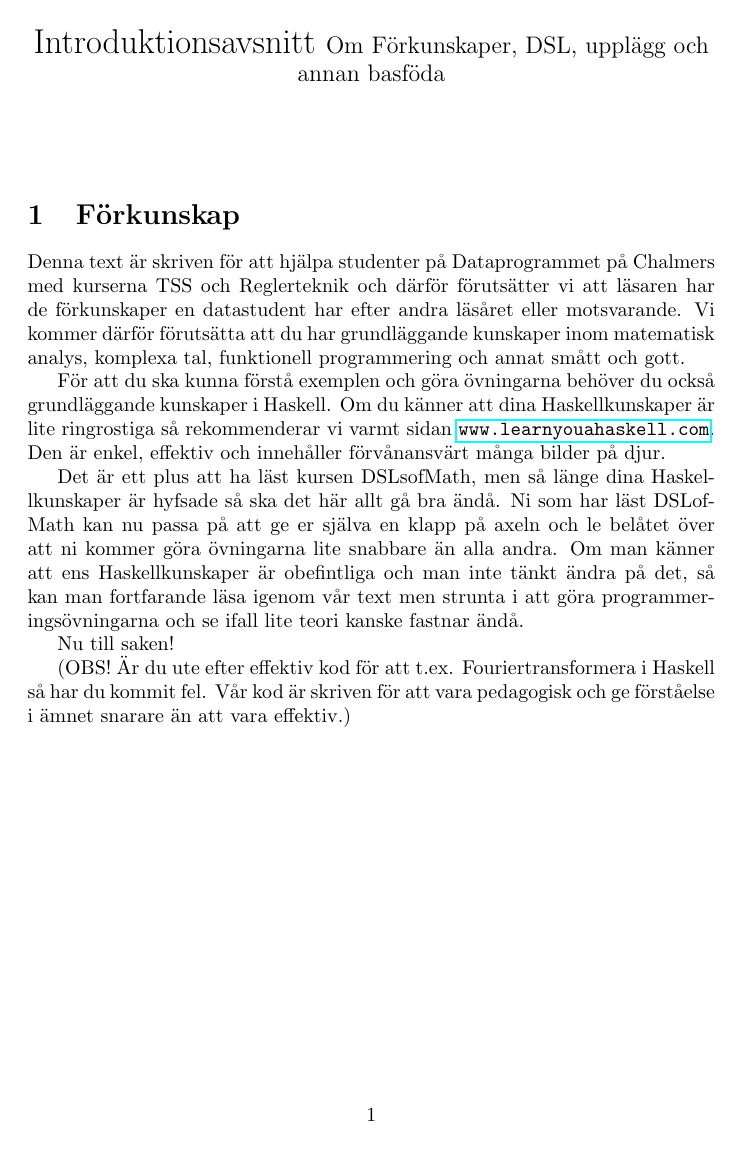
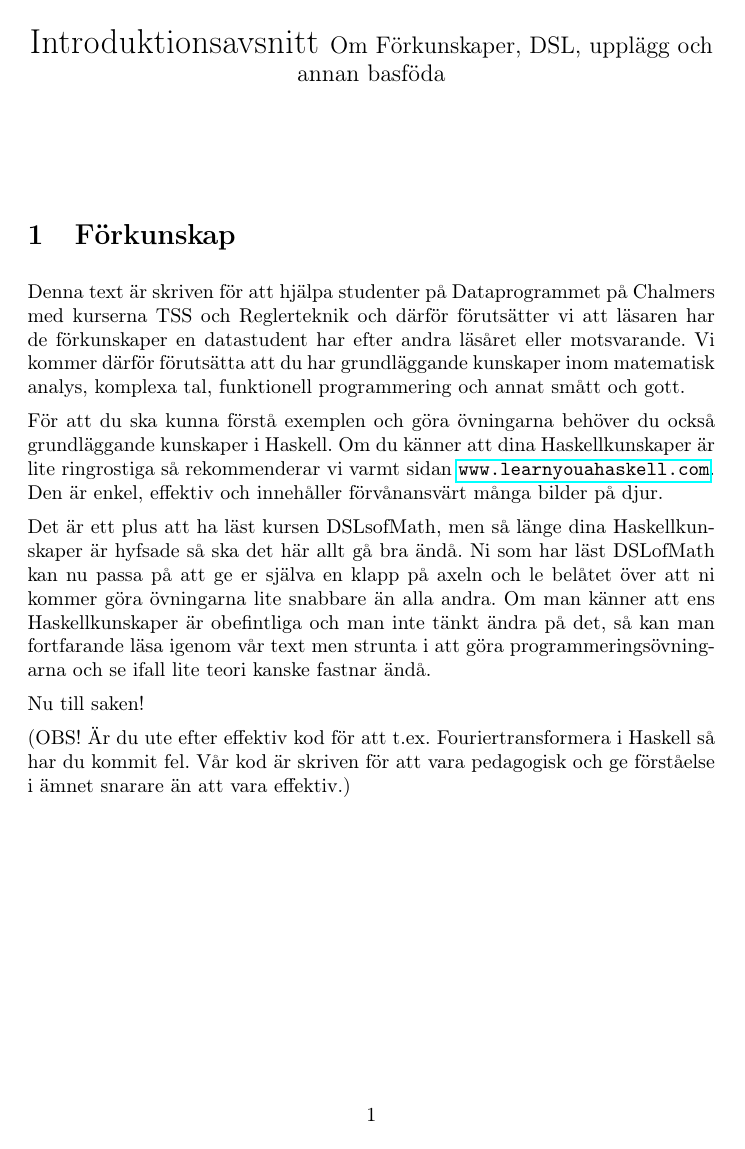
Before and after one commit to DSLsofMath/BScProj2016, a LaTeX document (Tutorial/Text/Avsnitt0.tex): page 1 of 3. Compiled offline with pdfLaTeX.

Commit message:
Lade till preamble.
Fixade till så att radbrytningen sker på samma sätt som i resten av
handledningen och lade till lite schyssta paket.

```diff
--- a/Tutorial/Text/Avsnitt0.tex
+++ b/Tutorial/Text/Avsnitt0.tex
@@ -1,6 +1,12 @@
 \documentclass{article}
 \usepackage[utf8]{inputenc}
 \usepackage{hyperref}
+\usepackage[T1]{fontenc}
+\usepackage[utf8]{inputenc}
+\usepackage[swedish]{babel}
+
+\setlength{\parindent}{0pt}
+\setlength{\parskip}{0.5em}
 
 \title{Introduktionsavsnitt
 \large Om Förkunskaper, DSL, upplägg och annan basföda}
```
